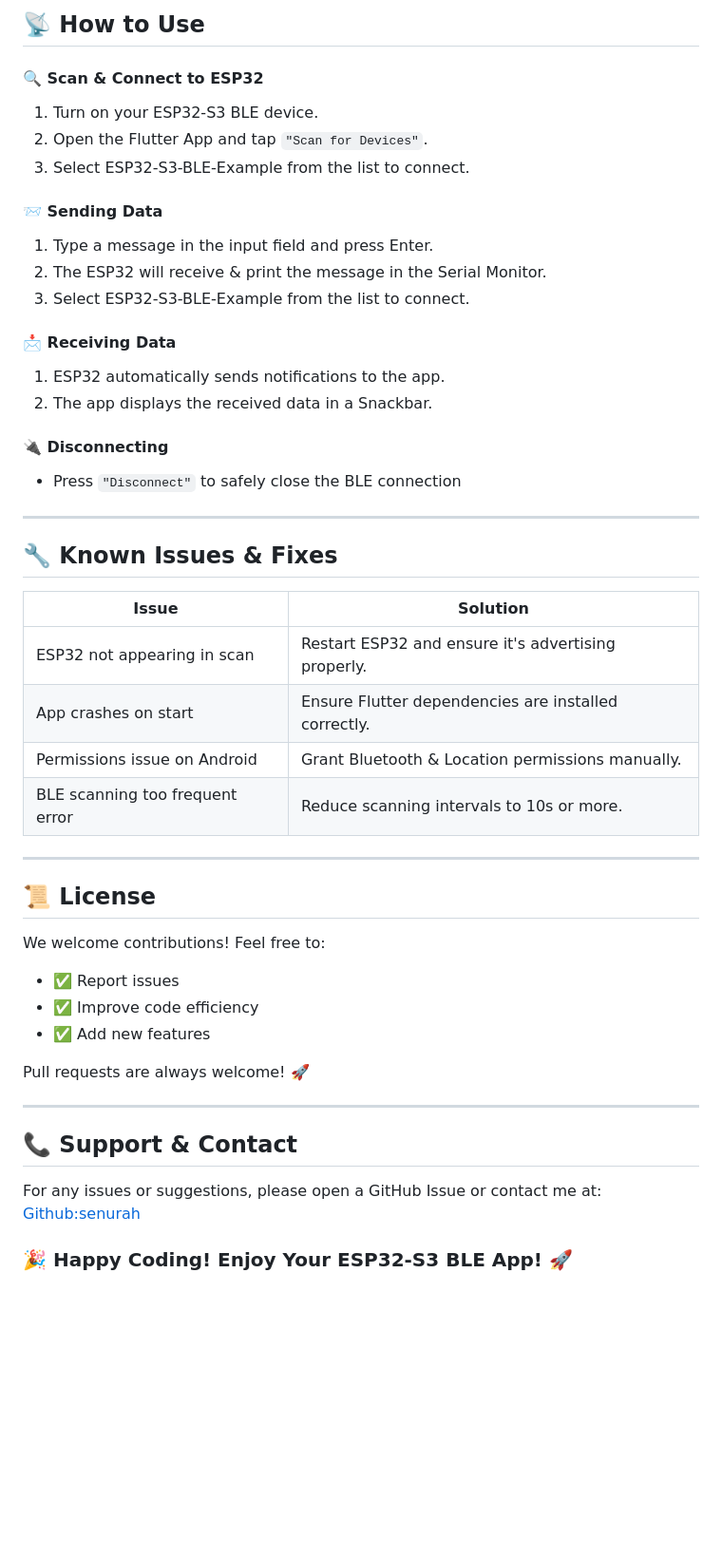
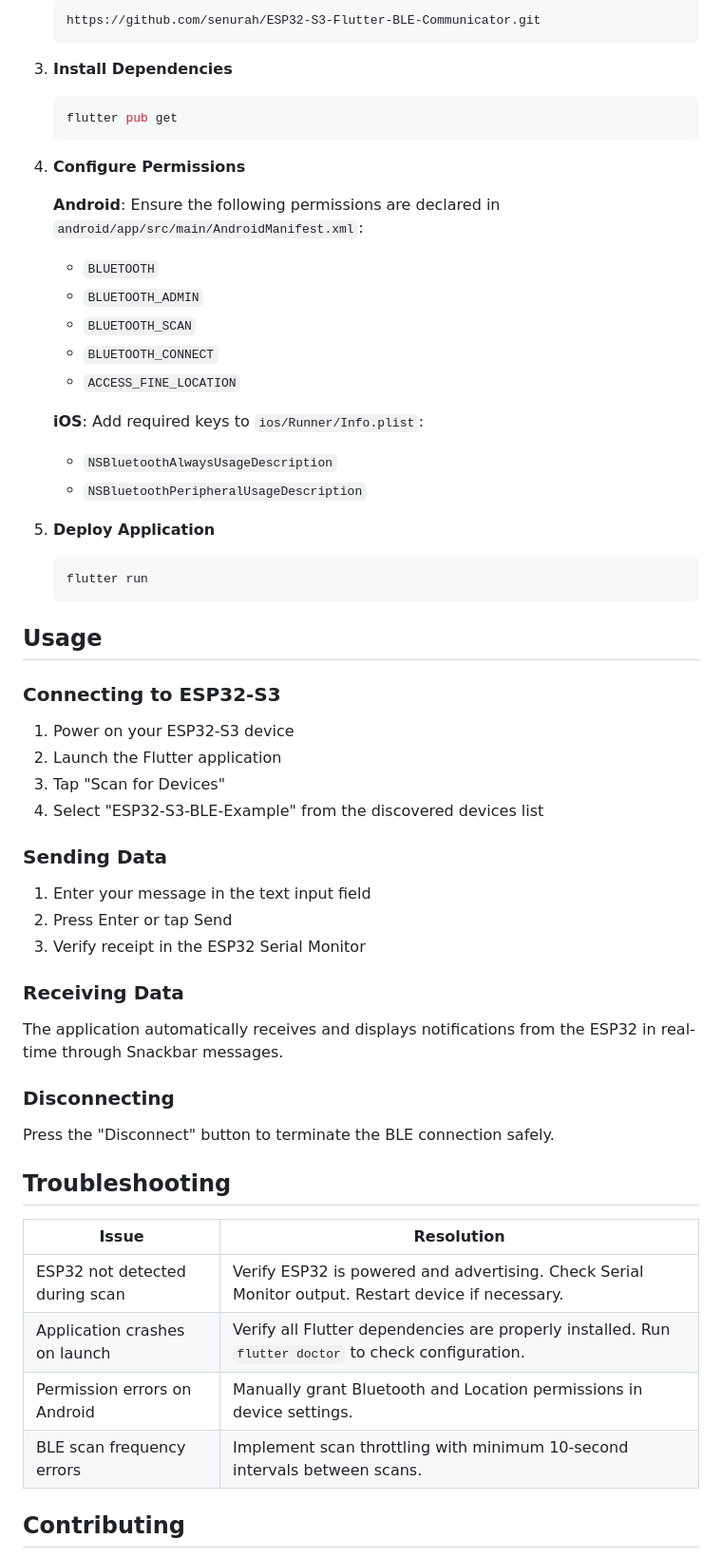
Before and after one commit to senurah/ESP32-S3-Flutter-BLE-Communicator, a Markdown page: README.md, the part around one of its changes. Shown at 95% size. GitHub-like rendering; blank space fills up the shorter version.

Commit message:
Update README.md
Updated README to enhance clarity and structure, including features, setup instructions, and troubleshooting.

````diff
--- a/README.md
+++ b/README.md
@@ -77,50 +73,64 @@ This project demonstrates **Bluetooth Low Energy (BLE) communication** between a
 
-## **📡 How to Use**
+   ```bash
+   https://github.com/senurah/ESP32-S3-Flutter-BLE-Communicator.git
+   ```
 
-#### 🔍 Scan & Connect to ESP32
-  1. Turn on your ESP32-S3 BLE device.
-  2. Open the Flutter App and tap ```"Scan for Devices"```.
-  3. Select ESP32-S3-BLE-Example from the list to connect.
+3. **Install Dependencies**
 
-#### 📨 Sending Data
-  1. Type a message in the input field and press Enter.
-  2. The ESP32 will receive & print the message in the Serial Monitor.
-  3. Select ESP32-S3-BLE-Example from the list to connect.
+   ```bash
+   flutter pub get
+   ```
 
-#### 📩 Receiving Data
-  1. ESP32 automatically sends notifications to the app.
-  2. The app displays the received data in a Snackbar.
+4. **Configure Permissions**
 
-#### 🔌 Disconnecting
-  - Press ```"Disconnect"``` to safely close the BLE connection
+   **Android**: Ensure the following permissions are declared in `android/app/src/main/AndroidManifest.xml`:
+   - `BLUETOOTH`
+   - `BLUETOOTH_ADMIN`
+   - `BLUETOOTH_SCAN`
+   - `BLUETOOTH_CONNECT`
+   - `ACCESS_FINE_LOCATION`
 
----
+   **iOS**: Add required keys to `ios/Runner/Info.plist`:
+   - `NSBluetoothAlwaysUsageDescription`
+   - `NSBluetoothPeripheralUsageDescription`
 
-## **🔧 Known Issues & Fixes**
+5. **Deploy Application**
 
-| Issue	| Solution |
-|-----------------|---------------------------|
-| ESP32 not appearing in scan	| Restart ESP32 and ensure it's advertising properly. |
-| App crashes on start	| Ensure Flutter dependencies are installed correctly. |
-| Permissions issue on Android	| Grant Bluetooth & Location permissions manually. |
-| BLE scanning too frequent error	| Reduce scanning intervals to 10s or more. |
+   ```bash
+   flutter run
+   ```
 
----
+## Usage
 
-## **📜 License**
+### Connecting to ESP32-S3
 
-We welcome contributions! Feel free to:
-- ✅ Report issues
-- ✅ Improve code efficiency
-- ✅ Add new features
+1. Power on your ESP32-S3 device
+2. Launch the Flutter application
+3. Tap "Scan for Devices"
+4. Select "ESP32-S3-BLE-Example" from the discovered devices list
 
-Pull requests are always welcome! 🚀
+### Sending Data
 
----
+1. Enter your message in the text input field
+2. Press Enter or tap Send
+3. Verify receipt in the ESP32 Serial Monitor
 
-## **📞 Support & Contact**
+### Receiving Data
 
-For any issues or suggestions, please open a GitHub Issue or contact me at:
-[Github:senurah](https://github.com/senurah)
+The application automatically receives and displays notifications from the ESP32 in real-time through Snackbar messages.
 
-### **🎉 Happy Coding! Enjoy Your ESP32-S3 BLE App! 🚀**
+### Disconnecting
+
+Press the "Disconnect" button to terminate the BLE connection safely.
+
+## Troubleshooting
+
+| Issue | Resolution |
+|-------|-----------|
+| ESP32 not detected during scan | Verify ESP32 is powered and advertising. Check Serial Monitor output. Restart device if necessary. |
+| Application crashes on launch | Verify all Flutter dependencies are properly installed. Run `flutter doctor` to check configuration. |
+| Permission errors on Android | Manually grant Bluetooth and Location permissions in device settings. |
+| BLE scan frequency errors | Implement scan throttling with minimum 10-second intervals between scans. |
+
+## Contributing
+
````
Also changed, not shown: other parts of README.md (+77 -54 lines).
